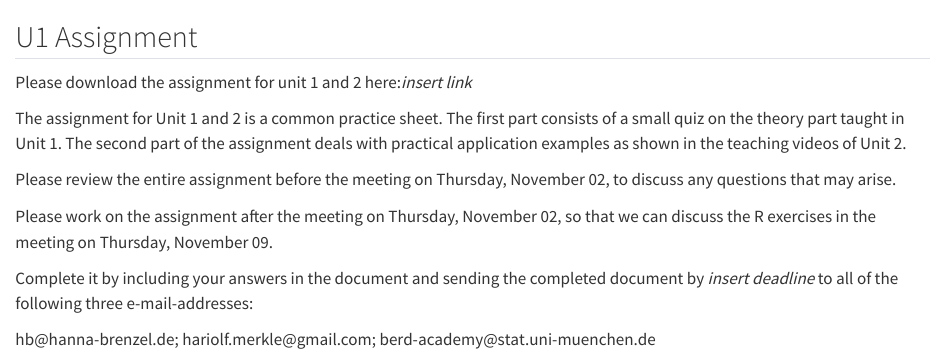
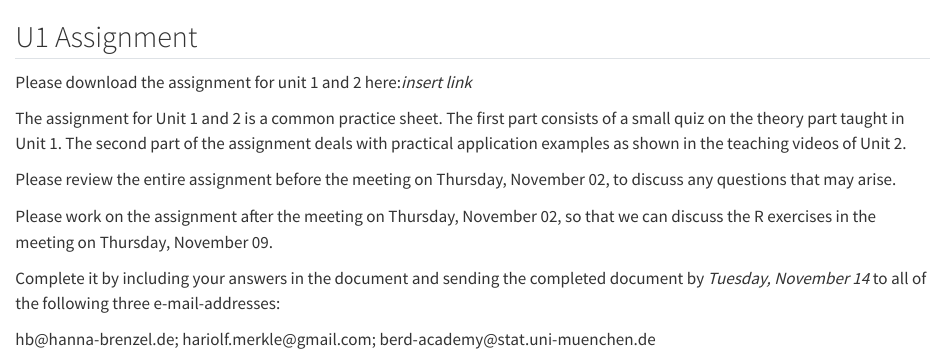
Before and after one commit to BERD-NFDI/microsimulation-machine-learning-os, a Quarto document (Unit1-assignment.qmd): the page in a window 1100 px wide, from its top. Rendered offline with R 4.5, knitr and Pandoc in place of Quarto, with nearby package versions.

Commit message:
Update Unit1-assignment.qmd

```diff
--- a/Unit1-assignment.qmd
+++ b/Unit1-assignment.qmd
@@ -14,6 +14,6 @@ Please work on the assignment after the meeting on Thursday, November 02, so
 that we can discuss the R exercises in the meeting on Thursday, November 09.
 
 Complete it by including your answers in the document and sending the completed
-document by *insert deadline* to all of the following three e-mail-addresses:
+document by *Tuesday, November 14* to all of the following three e-mail-addresses:
 
 hb\@hanna-brenzel.de; hariolf.merkle\@gmail.com; berd-academy\@stat.uni-muenchen.de
```
